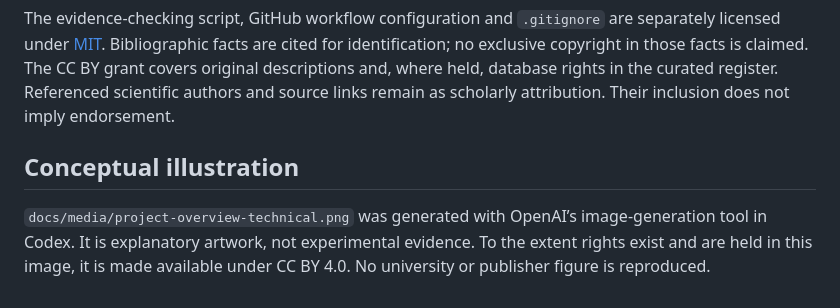
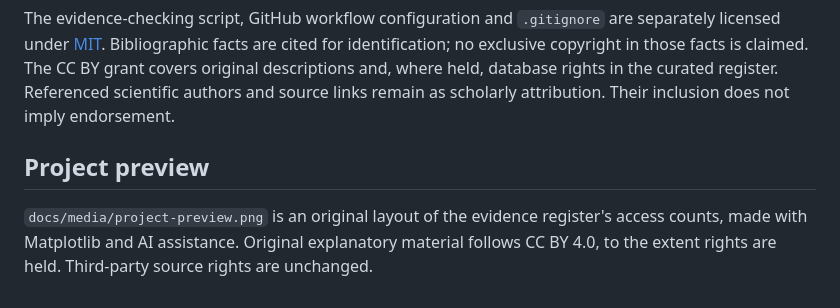
Before and after one commit to kasra-mohebian/music-and-coding-focus, a Markdown page: LICENSE.md, the part around the change. GitHub-like rendering.

```diff
--- a/LICENSE.md
+++ b/LICENSE.md
@@ -6,6 +6,6 @@ Attribute Kasra Mohebian (`kasra-mohebian`), link this repository and the licens
 
 The evidence-checking script, GitHub workflow configuration and `.gitignore` are separately licensed under [MIT](LICENSE-code). Bibliographic facts are cited for identification; no exclusive copyright in those facts is claimed. The CC BY grant covers original descriptions and, where held, database rights in the curated register. Referenced scientific authors and source links remain as scholarly attribution. Their inclusion does not imply endorsement.
 
-## Conceptual illustration
+## Project preview
 
-`docs/media/project-overview-technical.png` was generated with OpenAI’s image-generation tool in Codex. It is explanatory artwork, not experimental evidence. To the extent rights exist and are held in this image, it is made available under CC BY 4.0. No university or publisher figure is reproduced.
+`docs/media/project-preview.png` is an original layout of the evidence register's access counts, made with Matplotlib and AI assistance. Original explanatory material follows CC BY 4.0, to the extent rights are held. Third-party source rights are unchanged.
```
Also changed, not shown: README.md (+2 -2 lines), docs/media/README.md (+4 -12 lines), docs/media/project-preview.png (added), 1 other file.
